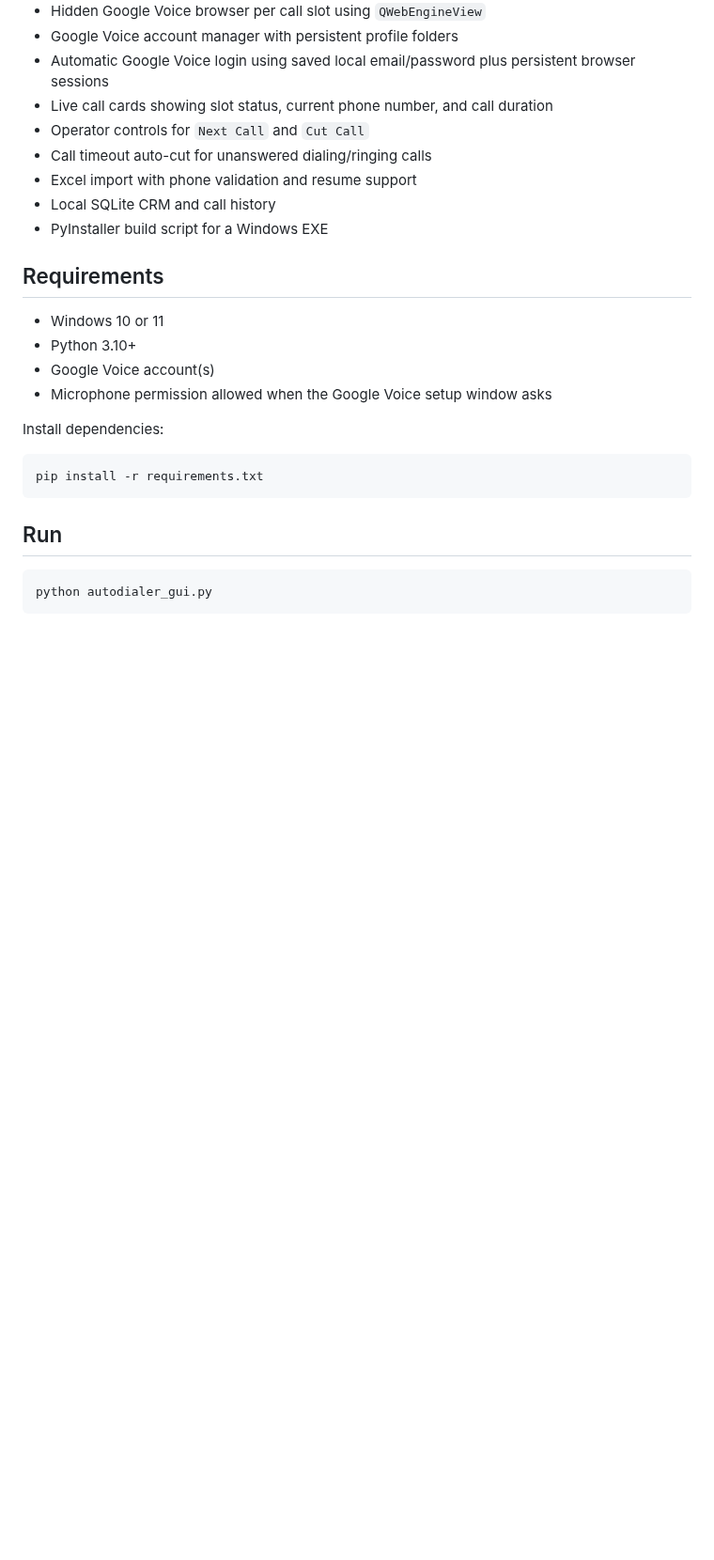
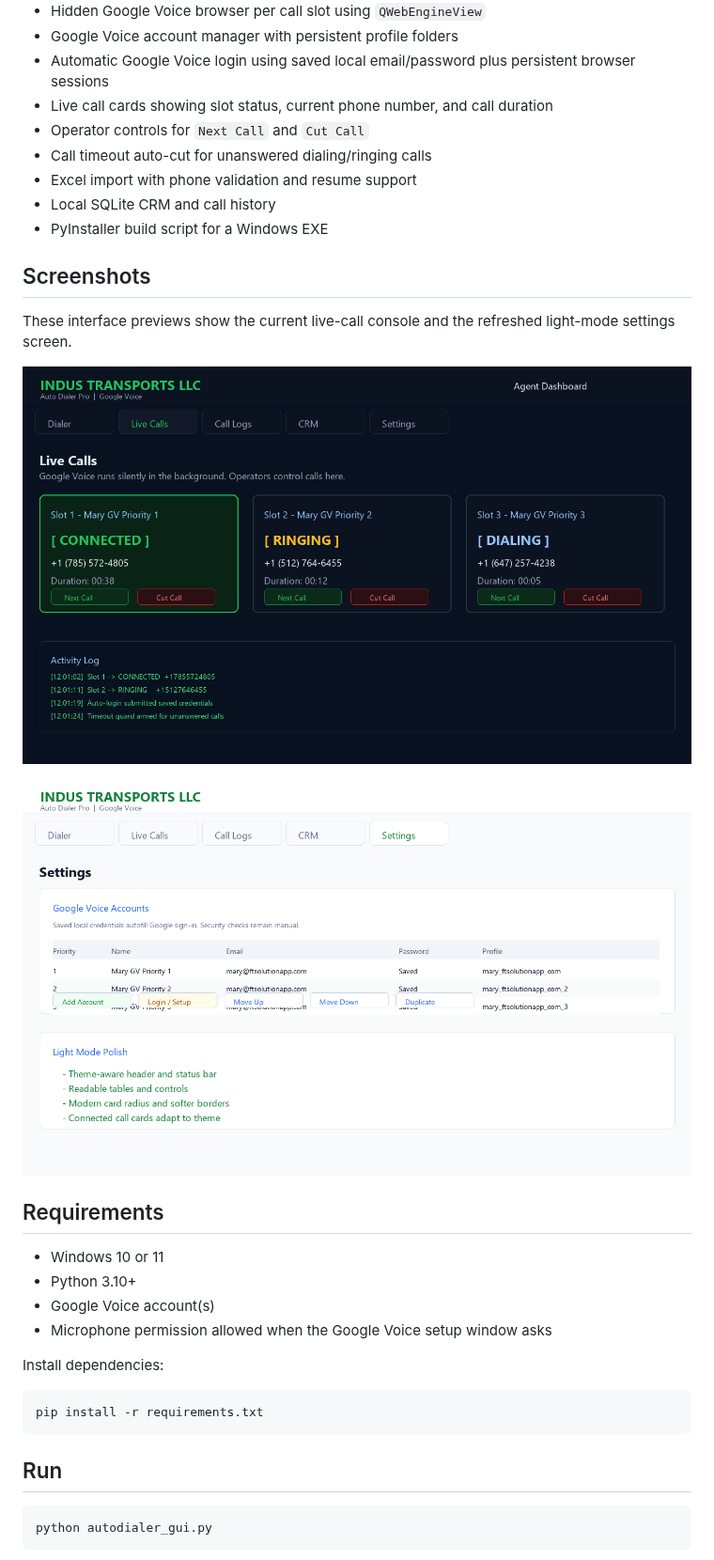
Before and after one commit to mafzalkalwardev/indus-transport-auto-dialer, a Markdown page: README.md, the part around one of its changes. Shown at 94% size. Drawn GitHub-style; pictures changed too: docs/screenshots/live-calls-dark.png (added), docs/screenshots/settings-light.png (added); blank space fills up the shorter version.

Commit message:
Polish themes and add screenshots

```diff
--- a/README.md
+++ b/README.md
@@ -14,6 +14,14 @@ Windows desktop auto dialer for Indus Transports LLC using Google Voice in hidde
 - Excel import with phone validation and resume support
 - Local SQLite CRM and call history
 - PyInstaller build script for a Windows EXE
+
+## Screenshots
+
+These interface previews show the current live-call console and the refreshed light-mode settings screen.
+
+![Live Calls dark mode](docs/screenshots/live-calls-dark.png)
+
+![Settings light mode](docs/screenshots/settings-light.png)
 
 ## Requirements
 
```
Also changed, not shown: other parts of README.md (+4 -0 lines), 1 other file.
